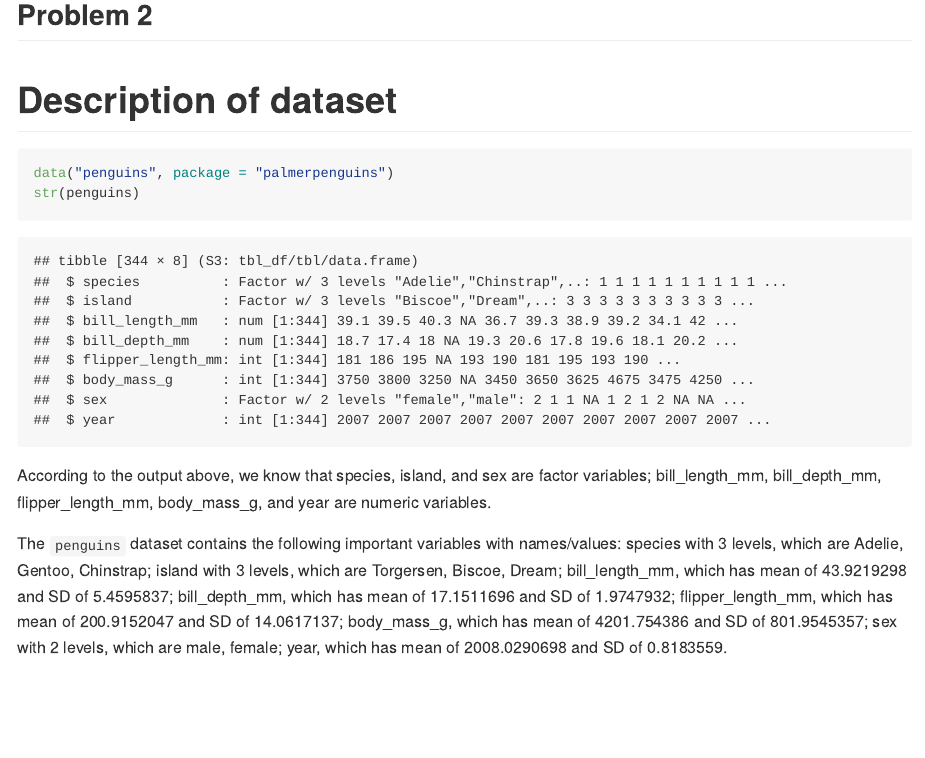
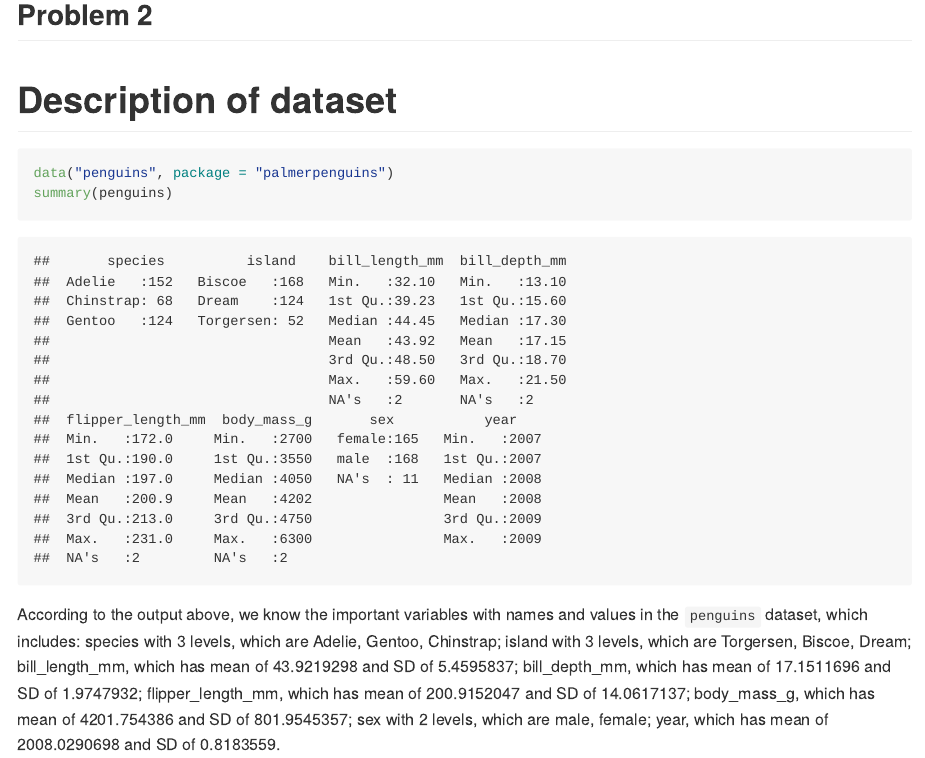
Before and after one commit to sl4658/p8105_hw1_sl4658, an R Markdown document (p8105_hw1_sl4658.Rmd): the page in a window 1100 px wide, from 2720 px down. The pictures show the output file p8105_hw1_sl4658.md that the author committed with the source, drawn offline in the style of GitHub.

Commit message:
Update hw 1 solution and set the R markdown file output as github_document

````diff
--- a/p8105_hw1_sl4658.Rmd
+++ b/p8105_hw1_sl4658.Rmd
@@ -58,12 +58,10 @@ as.numeric(as.factor(pull(prob1_df, samp_gt_0))) * pull(prob1_df, samp)
 # Description of dataset
 ```{r}
 data("penguins", package = "palmerpenguins")
-str(penguins)
+summary(penguins)
 ```
 
-According to the output above, we know that species, island, and sex are factor variables; bill_length_mm, bill_depth_mm, flipper_length_mm, body_mass_g, and year are numeric variables.
-
-The `penguins` dataset contains the following important variables with names/values:
+According to the output above, we know the important variables with names and values in the `penguins` dataset, which includes:
 species with 3 levels, which are `r unique(penguins$species)`;
 island with 3 levels, which are `r unique(penguins$island)`;
 bill_length_mm, which has mean of `r mean(na.omit(penguins$bill_length_mm))` and SD of `r sd(na.omit(penguins$bill_length_mm))`;
````
Also changed, not shown: p8105_hw1_sl4658.md, scatter_plot.pdf.
